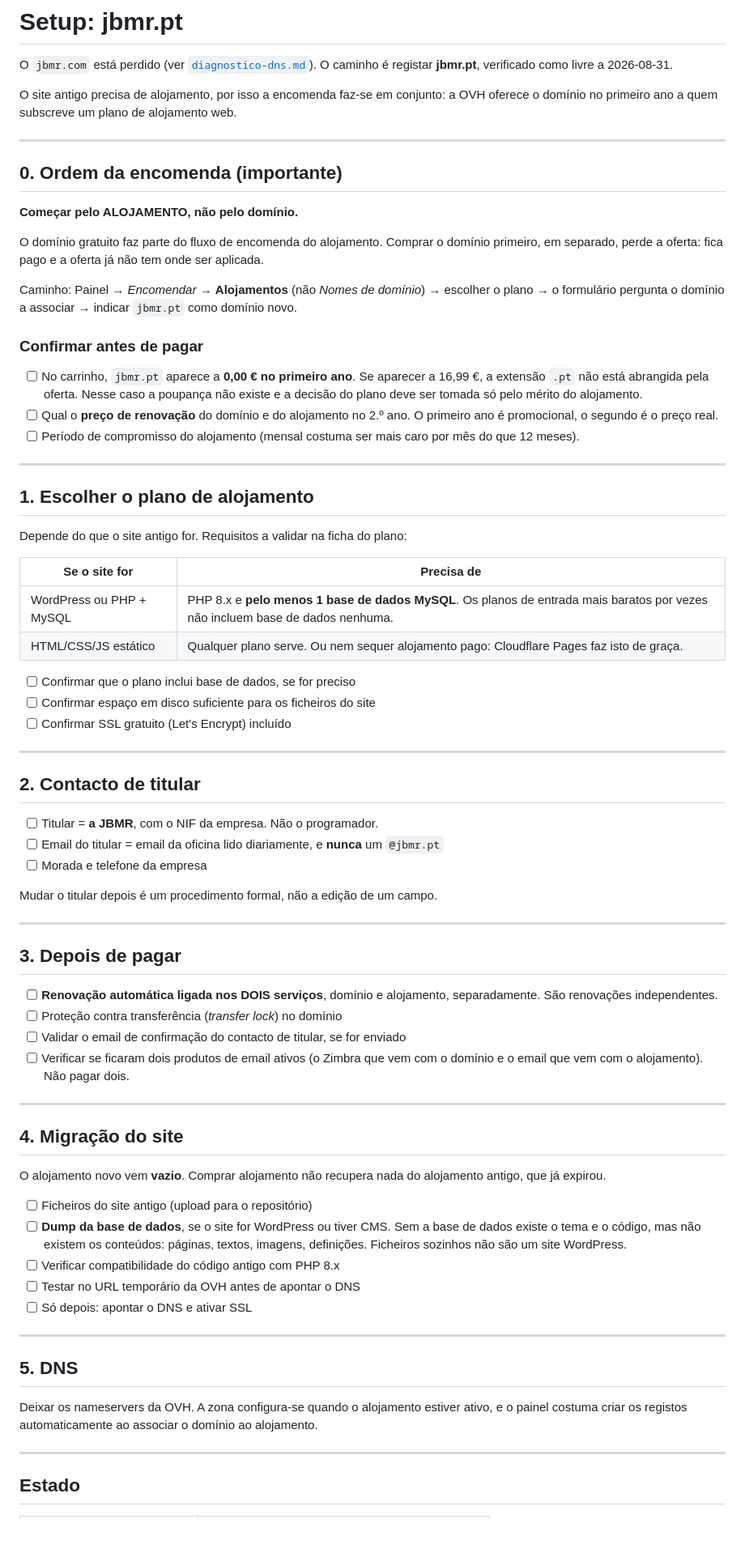
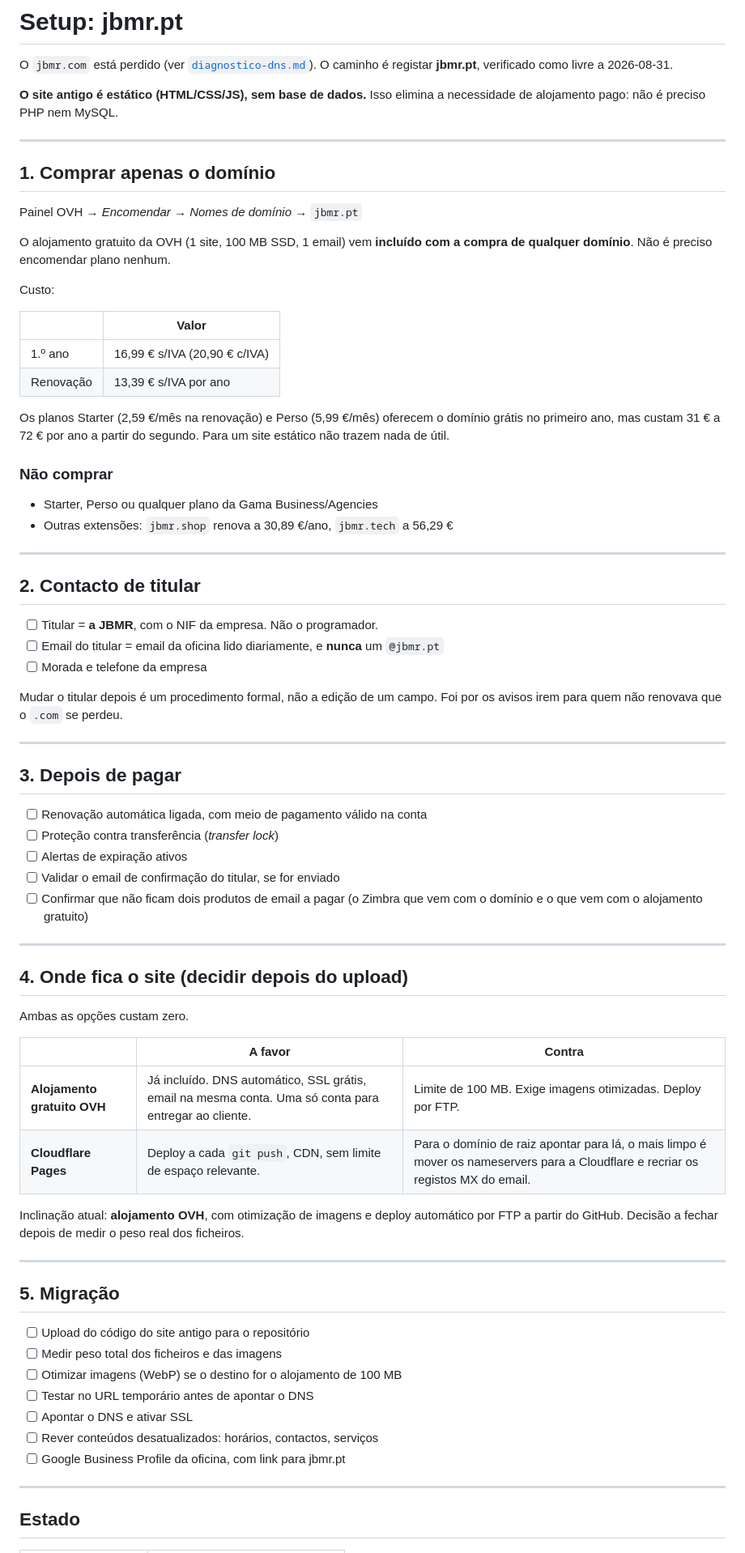
Before and after one commit to joaomoreira27/JBMRWebsite, a Markdown page: docs/setup-jbmr-pt.md, the part around one of its changes. Shown at 81% size. Drawn GitHub-style; blank space fills up the shorter version.

Commit message:
Simplificar setup: site estático dispensa alojamento pago
Confirmado que o site antigo é estático, sem base de dados. O alojamento
gratuito incluído com a compra do domínio é suficiente, pelo que a
encomenda passa a ser só do domínio. Documenta a comparação de custos
face aos planos Starter e Perso, e deixa a escolha entre alojamento OVH
e Cloudflare Pages para depois de medir o peso dos ficheiros.

Co-Authored-By: Claude Opus 5 <noreply@anthropic.com>
Claude-Session: https://claude.ai/code/session_01DXSe69WiF7pEn5hDSEzYEb

```diff
--- a/docs/setup-jbmr-pt.md
+++ b/docs/setup-jbmr-pt.md
@@ -3,49 +3,33 @@
 O `jbmr.com` está perdido (ver [`diagnostico-dns.md`](diagnostico-dns.md)).
 O caminho é registar **jbmr.pt**, verificado como livre a 2026-08-31.
 
-O site antigo precisa de alojamento, por isso a encomenda faz-se em conjunto:
-a OVH oferece o domínio no primeiro ano a quem subscreve um plano de
-alojamento web.
+**O site antigo é estático (HTML/CSS/JS), sem base de dados.** Isso elimina
+a necessidade de alojamento pago: não é preciso PHP nem MySQL.
 
 ---
 
-## 0. Ordem da encomenda (importante)
+## 1. Comprar apenas o domínio
 
-**Começar pelo ALOJAMENTO, não pelo domínio.**
+Painel OVH → *Encomendar* → *Nomes de domínio* → `jbmr.pt`
 
-O domínio gratuito faz parte do fluxo de encomenda do alojamento. Comprar o
-domínio primeiro, em separado, perde a oferta: fica pago e a oferta já não
-tem onde ser aplicada.
+O alojamento gratuito da OVH (1 site, 100 MB SSD, 1 email) vem **incluído
+com a compra de qualquer domínio**. Não é preciso encomendar plano nenhum.
 
-Caminho: Painel → *Encomendar* → **Alojamentos** (não *Nomes de domínio*) →
-escolher o plano → o formulário pergunta o domínio a associar → indicar
-`jbmr.pt` como domínio novo.
+Custo:
 
-### Confirmar antes de pagar
+| | Valor |
+|---|---|
+| 1.º ano | 16,99 € s/IVA (20,90 € c/IVA) |
+| Renovação | 13,39 € s/IVA por ano |
 
-- [ ] No carrinho, `jbmr.pt` aparece a **0,00 € no primeiro ano**.
-      Se aparecer a 16,99 €, a extensão `.pt` não está abrangida pela oferta.
-      Nesse caso a poupança não existe e a decisão do plano deve ser tomada
-      só pelo mérito do alojamento.
-- [ ] Qual o **preço de renovação** do domínio e do alojamento no 2.º ano.
-      O primeiro ano é promocional, o segundo é o preço real.
-- [ ] Período de compromisso do alojamento (mensal costuma ser mais caro
-      por mês do que 12 meses).
+Os planos Starter (2,59 €/mês na renovação) e Perso (5,99 €/mês) oferecem o
+domínio grátis no primeiro ano, mas custam 31 € a 72 € por ano a partir do
+segundo. Para um site estático não trazem nada de útil.
 
----
+### Não comprar
 
-## 1. Escolher o plano de alojamento
-
-Depende do que o site antigo for. Requisitos a validar na ficha do plano:
-
-| Se o site for | Precisa de |
-|---|---|
-| WordPress ou PHP + MySQL | PHP 8.x e **pelo menos 1 base de dados MySQL**. Os planos de entrada mais baratos por vezes não incluem base de dados nenhuma. |
-| HTML/CSS/JS estático | Qualquer plano serve. Ou nem sequer alojamento pago: Cloudflare Pages faz isto de graça. |
-
-- [ ] Confirmar que o plano inclui base de dados, se for preciso
-- [ ] Confirmar espaço em disco suficiente para os ficheiros do site
-- [ ] Confirmar SSL gratuito (Let's Encrypt) incluído
+- Starter, Perso ou qualquer plano da Gama Business/Agencies
+- Outras extensões: `jbmr.shop` renova a 30,89 €/ano, `jbmr.tech` a 56,29 €
 
 ---
 
@@ -57,41 +41,45 @@ Depende do que o site antigo for. Requisitos a validar na ficha do plano:
 - [ ] Morada e telefone da empresa
 
 Mudar o titular depois é um procedimento formal, não a edição de um campo.
+Foi por os avisos irem para quem não renovava que o `.com` se perdeu.
 
 ---
 
 ## 3. Depois de pagar
 
-- [ ] **Renovação automática ligada nos DOIS serviços**, domínio e
-      alojamento, separadamente. São renovações independentes.
-- [ ] Proteção contra transferência (*transfer lock*) no domínio
-- [ ] Validar o email de confirmação do contacto de titular, se for enviado
-- [ ] Verificar se ficaram dois produtos de email ativos (o Zimbra que vem
-      com o domínio e o email que vem com o alojamento). Não pagar dois.
+- [ ] Renovação automática ligada, com meio de pagamento válido na conta
+- [ ] Proteção contra transferência (*transfer lock*)
+- [ ] Alertas de expiração ativos
+- [ ] Validar o email de confirmação do titular, se for enviado
+- [ ] Confirmar que não ficam dois produtos de email a pagar (o Zimbra que
+      vem com o domínio e o que vem com o alojamento gratuito)
 
 ---
 
-## 4. Migração do site
+## 4. Onde fica o site (decidir depois do upload)
 
-O alojamento novo vem **vazio**. Comprar alojamento não recupera nada do
-alojamento antigo, que já expirou.
+Ambas as opções custam zero.
 
-- [ ] Ficheiros do site antigo (upload para o repositório)
-- [ ] **Dump da base de dados**, se o site for WordPress ou tiver CMS.
-      Sem a base de dados existe o tema e o código, mas não existem os
-      conteúdos: páginas, textos, imagens, definições. Ficheiros sozinhos
-      não são um site WordPress.
-- [ ] Verificar compatibilidade do código antigo com PHP 8.x
-- [ ] Testar no URL temporário da OVH antes de apontar o DNS
-- [ ] Só depois: apontar o DNS e ativar SSL
+| | A favor | Contra |
+|---|---|---|
+| **Alojamento gratuito OVH** | Já incluído. DNS automático, SSL grátis, email na mesma conta. Uma só conta para entregar ao cliente. | Limite de 100 MB. Exige imagens otimizadas. Deploy por FTP. |
+| **Cloudflare Pages** | Deploy a cada `git push`, CDN, sem limite de espaço relevante. | Para o domínio de raiz apontar para lá, o mais limpo é mover os nameservers para a Cloudflare e recriar os registos MX do email. |
+
+Inclinação atual: **alojamento OVH**, com otimização de imagens e deploy
+automático por FTP a partir do GitHub. Decisão a fechar depois de medir o
+peso real dos ficheiros.
 
 ---
 
-## 5. DNS
+## 5. Migração
 
-Deixar os nameservers da OVH. A zona configura-se quando o alojamento
-estiver ativo, e o painel costuma criar os registos automaticamente ao
-associar o domínio ao alojamento.
+- [ ] Upload do código do site antigo para o repositório
+- [ ] Medir peso total dos ficheiros e das imagens
+- [ ] Otimizar imagens (WebP) se o destino for o alojamento de 100 MB
+- [ ] Testar no URL temporário antes de apontar o DNS
+- [ ] Apontar o DNS e ativar SSL
+- [ ] Rever conteúdos desatualizados: horários, contactos, serviços
+- [ ] Google Business Profile da oficina, com link para jbmr.pt
 
 ---
 
```
Also changed, not shown: other parts of docs/setup-jbmr-pt.md (+5 -5 lines).
